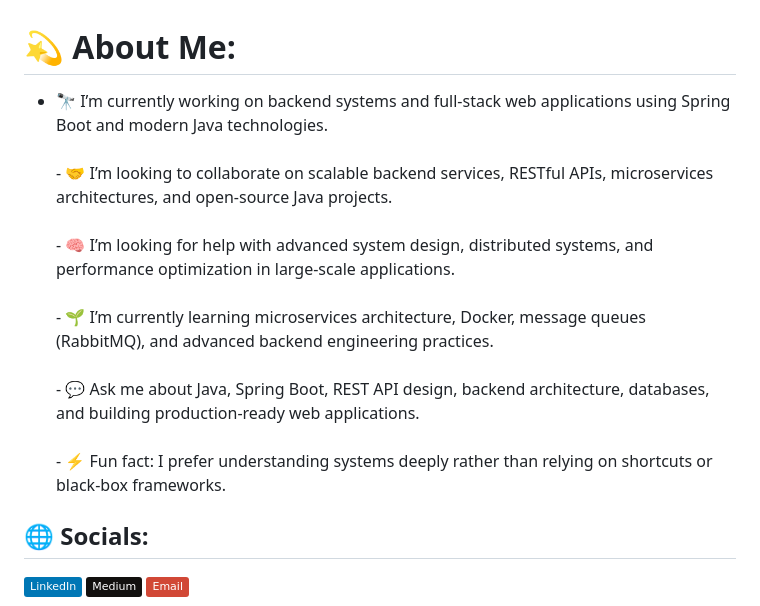
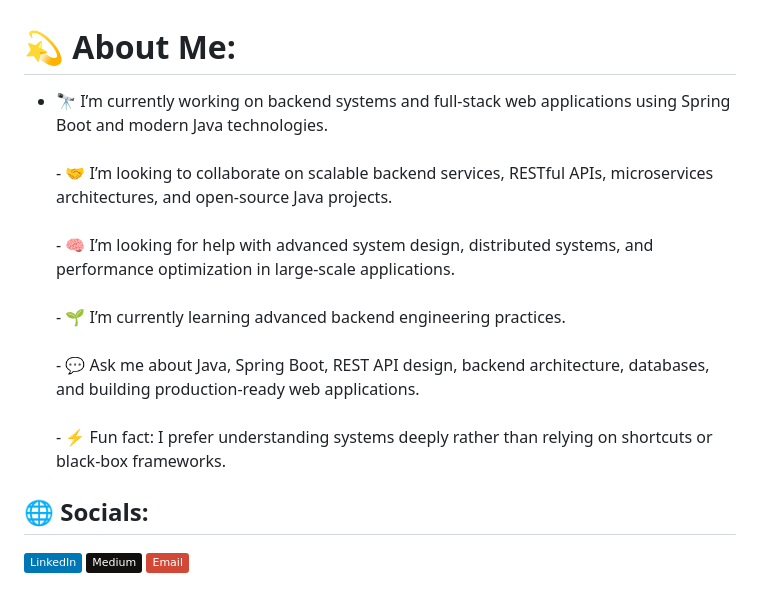
Before and after one commit to muzammilhussain17/muzammilhussain17, a Markdown page: README.md, the part around one of its changes. Rendered like a GitHub page; badges without logos.

Commit message:
Revise learning topics and update GitHub stats links
Updated learning focus and GitHub stats username.

```diff
--- a/README.md
+++ b/README.md
@@ -1,5 +1,5 @@
 # 💫 About Me:
-- 🔭 I’m currently working on backend systems and full-stack web applications using Spring Boot and modern Java technologies.<br><br>- 🤝 I’m looking to collaborate on scalable backend services, RESTful APIs, microservices architectures, and open-source Java projects.<br><br>- 🧠 I’m looking for help with advanced system design, distributed systems, and performance optimization in large-scale applications.<br><br>- 🌱 I’m currently learning microservices architecture, Docker, message queues (RabbitMQ), and advanced backend engineering practices.<br><br>- 💬 Ask me about Java, Spring Boot, REST API design, backend architecture, databases, and building production-ready web applications.<br><br>- ⚡ Fun fact: I prefer understanding systems deeply rather than relying on shortcuts or black-box frameworks.
+- 🔭 I’m currently working on backend systems and full-stack web applications using Spring Boot and modern Java technologies.<br><br>- 🤝 I’m looking to collaborate on scalable backend services, RESTful APIs, microservices architectures, and open-source Java projects.<br><br>- 🧠 I’m looking for help with advanced system design, distributed systems, and performance optimization in large-scale applications.<br><br>- 🌱 I’m currently learning advanced backend engineering practices.<br><br>- 💬 Ask me about Java, Spring Boot, REST API design, backend architecture, databases, and building production-ready web applications.<br><br>- ⚡ Fun fact: I prefer understanding systems deeply rather than relying on shortcuts or black-box frameworks.
 
 
 ## 🌐 Socials:
```
Also changed, not shown: other parts of README.md (+5 -5 lines).
